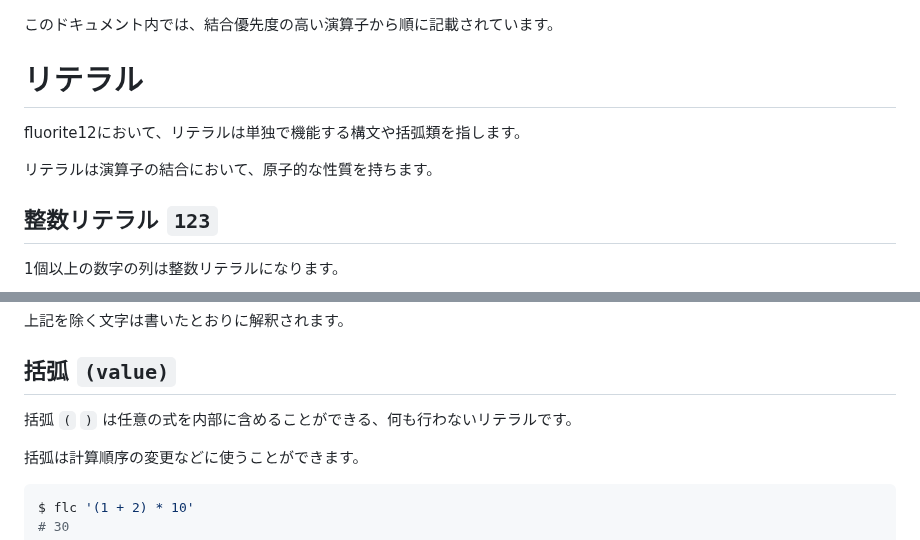
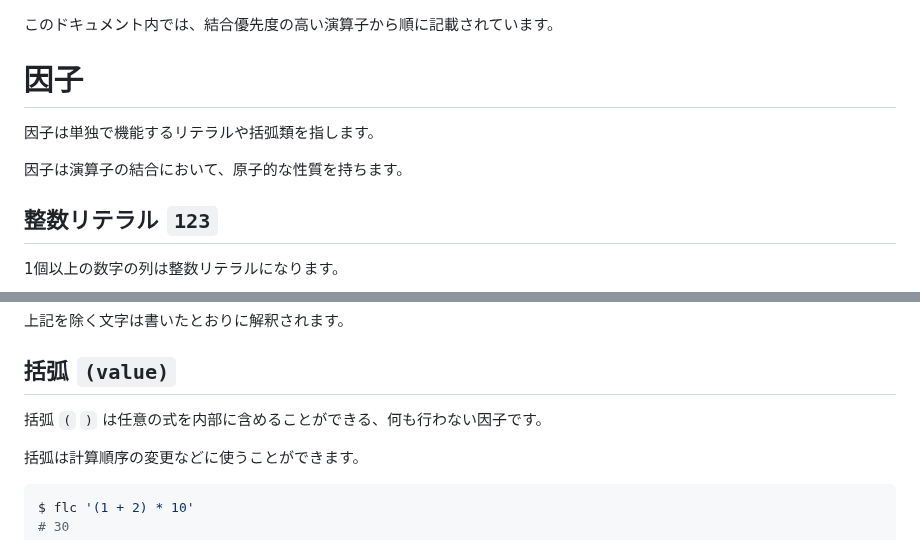
Before and after one commit to MirrgieRiana/fluorite12, a Markdown page: SYNTAX-ja.md, 2 parts joined by grey strips. Rendered like a GitHub page.

```diff
--- a/SYNTAX-ja.md
+++ b/SYNTAX-ja.md
@@ -1,10 +1,10 @@
 このドキュメント内では、結合優先度の高い演算子から順に記載されています。
 
-# リテラル
+# 因子
 
-fluorite12において、リテラルは単独で機能する構文や括弧類を指します。
+因子は単独で機能するリテラルや括弧類を指します。
 
-リテラルは演算子の結合において、原子的な性質を持ちます。
+因子は演算子の結合において、原子的な性質を持ちます。
 
 ## 整数リテラル `123`
 
@@ -173,7 +173,7 @@ $ flc ' "[$%+09.2f(123)]" '
 
 ## 括弧 `(value)`
 
-括弧 `(` `)` は任意の式を内部に含めることができる、何も行わないリテラルです。
+括弧 `(` `)` は任意の式を内部に含めることができる、何も行わない因子です。
 
 括弧は計算順序の変更などに使うことができます。
 
```
